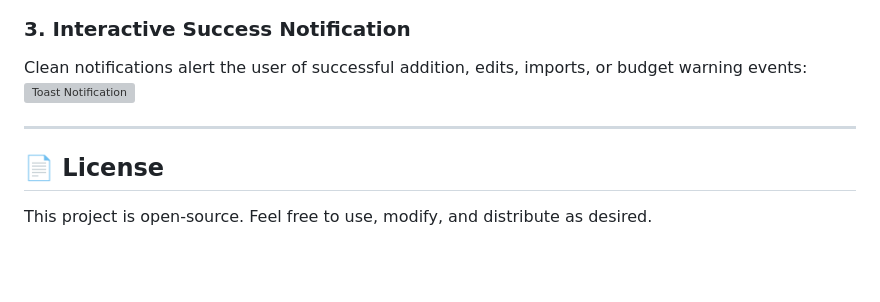
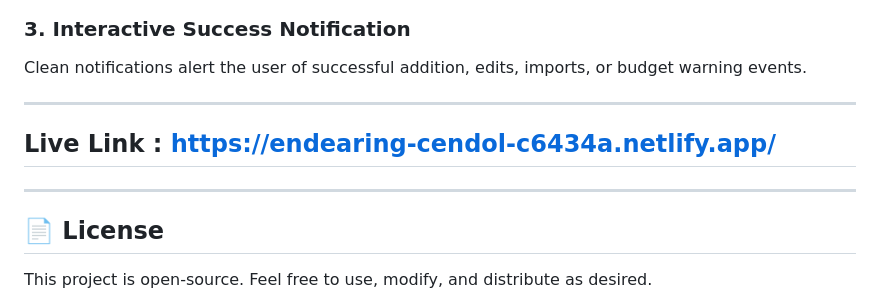
Before and after one commit to AnanyaSinha16/azentrix-fullstack-task1, a Markdown page: README.md, the part around the change. GitHub-like rendering; blank space fills up the shorter version; grey boxes are pictures that could not be loaded.

```diff
--- a/README.md
+++ b/README.md
@@ -108,10 +108,13 @@ A focused, modal form allowing details input for description, category selection
 ![Transaction Modal Form](screenshots/transaction_form.png)
 
 ### 3. Interactive Success Notification
-Clean notifications alert the user of successful addition, edits, imports, or budget warning events:
-![Toast Notification](screenshots/transaction_added_success.png)
+Clean notifications alert the user of successful addition, edits, imports, or budget warning events.
+
+---
+## Live Link : https://endearing-cendol-c6434a.netlify.app/
 
 ---
 
+
 ## 📄 License
 This project is open-source. Feel free to use, modify, and distribute as desired.
```
